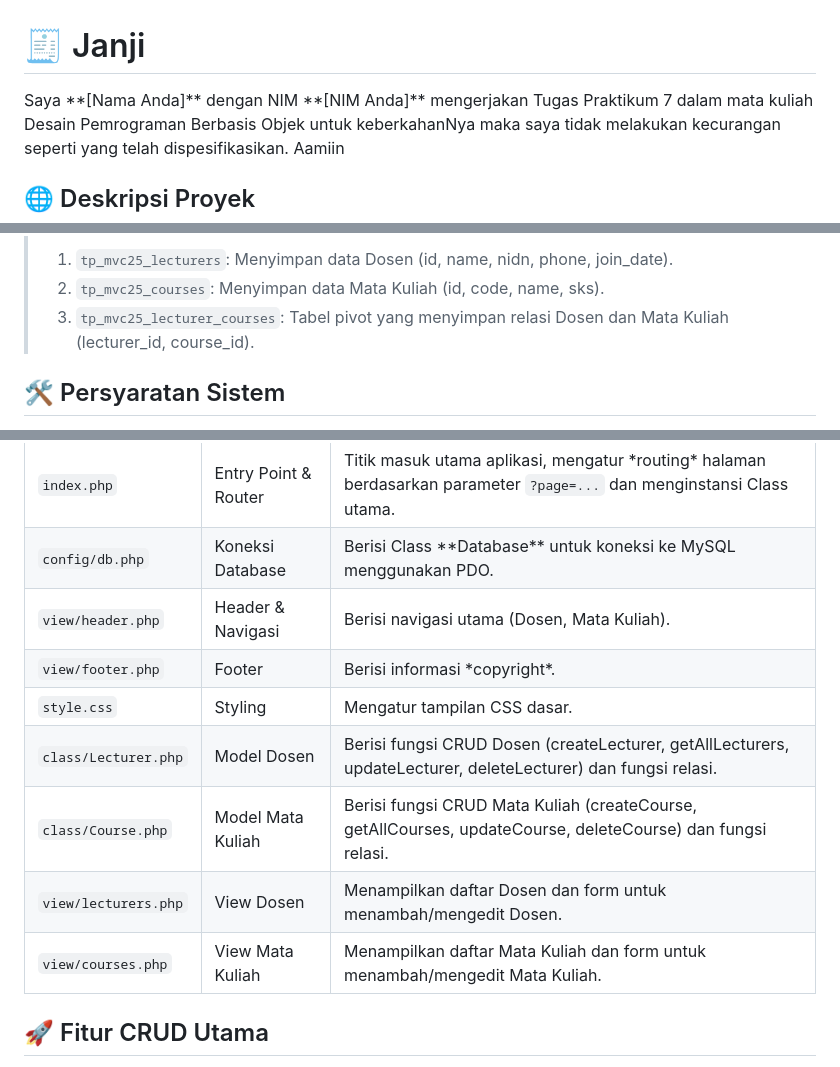
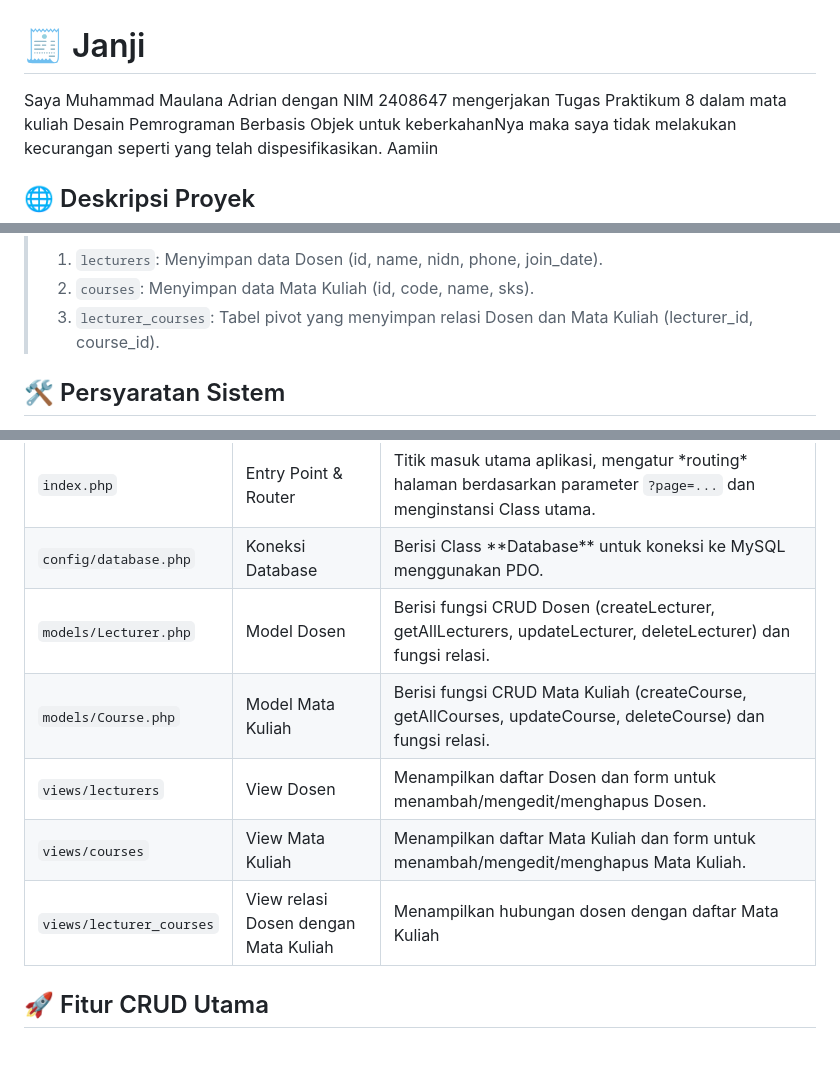
Before and after one commit to anamaul/TP8DPBO2425C1, a Markdown page: README.md, 3 parts joined by grey strips. Rendered like a GitHub page.

Commit message:
Update project details and file references in README

```diff
--- a/README.md
+++ b/README.md
@@ -1,5 +1,5 @@
 <h1>🧾 Janji</h1>
-Saya **[Nama Anda]** dengan NIM **[NIM Anda]** mengerjakan Tugas Praktikum 7
+Saya Muhammad Maulana Adrian dengan NIM 2408647 mengerjakan Tugas Praktikum 8
 dalam mata kuliah Desain Pemrograman Berbasis Objek untuk keberkahanNya maka
 saya tidak melakukan kecurangan seperti yang telah dispesifikasikan. Aamiin
 
@@ -20,8 +22,8 @@ Skema database menunjukkan relasi **Many-to-Many** antara `tp_mvc25_lecturers` d
 
 > **Keterangan Tabel:**
-> 1.  `tp_mvc25_lecturers`: Menyimpan data Dosen (id, name, nidn, phone, join_date).
-> 2.  `tp_mvc25_courses`: Menyimpan data Mata Kuliah (id, code, name, sks).
-> 3.  `tp_mvc25_lecturer_courses`: Tabel pivot yang menyimpan relasi Dosen dan Mata Kuliah (lecturer_id, course_id).
+> 1.  `lecturers`: Menyimpan data Dosen (id, name, nidn, phone, join_date).
+> 2.  `courses`: Menyimpan data Mata Kuliah (id, code, name, sks).
+> 3.  `lecturer_courses`: Tabel pivot yang menyimpan relasi Dosen dan Mata Kuliah (lecturer_id, course_id).
 
 <h2>🛠️ Persyaratan Sistem</h2>
 
@@ -50,44 +52,34 @@ Aplikasi ini menggunakan struktur **MVC (Model-View-Controller)** yang ringan:
       <td>Titik masuk utama aplikasi, mengatur *routing* halaman berdasarkan parameter <code>?page=...</code> dan menginstansi Class utama.</td>
     </tr>
     <tr>
-      <td><code>config/db.php</code></td>
+      <td><code>config/database.php</code></td>
       <td>Koneksi Database</td>
       <td>Berisi Class **Database** untuk koneksi ke MySQL menggunakan PDO.</td>
     </tr>
     <tr>
-      <td><code>view/header.php</code></td>
-      <td>Header &amp; Navigasi</td>
-      <td>Berisi navigasi utama (Dosen, Mata Kuliah).</td>
-    </tr>
-    <tr>
-      <td><code>view/footer.php</code></td>
-      <td>Footer</td>
-      <td>Berisi informasi *copyright*.</td>
-    </tr>
-    <tr>
-      <td><code>style.css</code></td>
-      <td>Styling</td>
-      <td>Mengatur tampilan CSS dasar.</td>
-    </tr>
-    <tr>
-      <td><code>class/Lecturer.php</code></td>
+      <td><code>models/Lecturer.php</code></td>
       <td>Model Dosen</td>
       <td>Berisi fungsi CRUD Dosen (createLecturer, getAllLecturers, updateLecturer, deleteLecturer) dan fungsi relasi.</td>
     </tr>
     <tr>
-      <td><code>class/Course.php</code></td>
+      <td><code>models/Course.php</code></td>
       <td>Model Mata Kuliah</td>
       <td>Berisi fungsi CRUD Mata Kuliah (createCourse, getAllCourses, updateCourse, deleteCourse) dan fungsi relasi.</td>
     </tr>
     <tr>
-      <td><code>view/lecturers.php</code></td>
+      <td><code>views/lecturers</code></td>
       <td>View Dosen</td>
-      <td>Menampilkan daftar Dosen dan form untuk menambah/mengedit Dosen.</td>
+      <td>Menampilkan daftar Dosen dan form untuk menambah/mengedit/menghapus Dosen.</td>
     </tr>
     <tr>
-      <td><code>view/courses.php</code></td>
+      <td><code>views/courses</code></td>
       <td>View Mata Kuliah</td>
-      <td>Menampilkan daftar Mata Kuliah dan form untuk menambah/mengedit Mata Kuliah.</td>
+      <td>Menampilkan daftar Mata Kuliah dan form untuk menambah/mengedit/menghapus Mata Kuliah.</td>
+    </tr>
+    <tr>
+      <td><code>views/lecturer_courses</code></td>
+      <td>View relasi Dosen dengan Mata Kuliah</td>
+      <td>Menampilkan hubungan dosen dengan daftar Mata Kuliah</td>
     </tr>
   </tbody>
 </table>
```
Also changed, not shown: other parts of README.md (+3 -1 lines).
